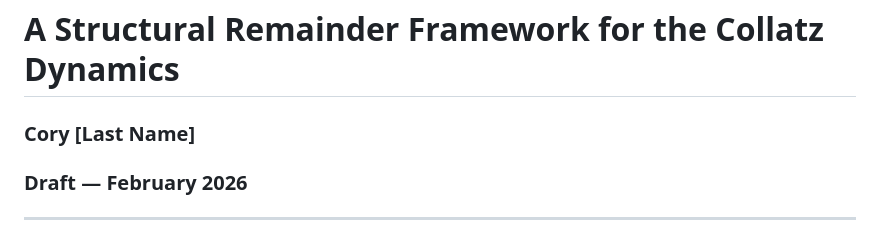
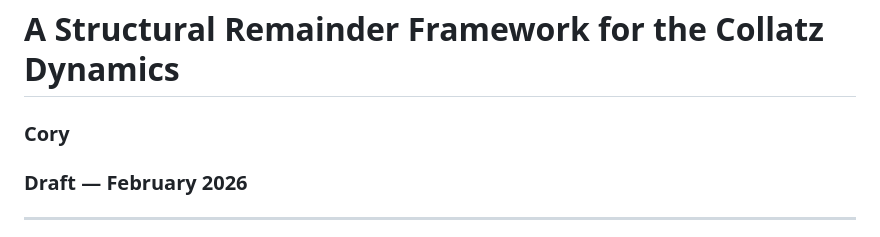
Before and after one commit to iRatePiRat3/SimpleArithmetic, a Markdown page: CollatzFWork.md, the part around the change. Rendered like a GitHub page.

Commit message:
Update author name format in CollatzFWork.md

```diff
--- a/CollatzFWork.md
+++ b/CollatzFWork.md
@@ -1,5 +1,5 @@
 # A Structural Remainder Framework for the Collatz Dynamics
-### Cory [Last Name]
+### Cory
 ### Draft — February 2026
 
 ---
```
